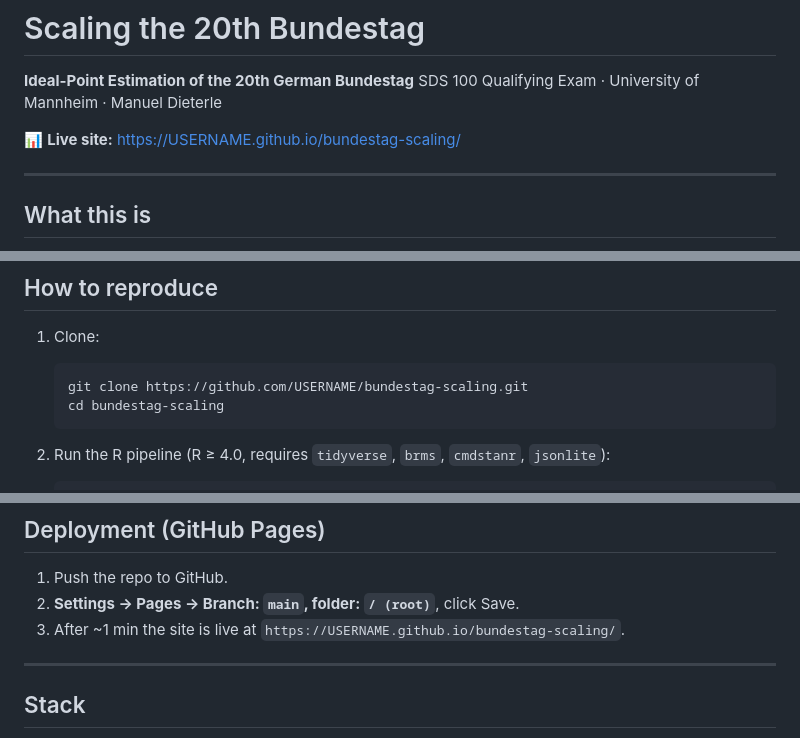
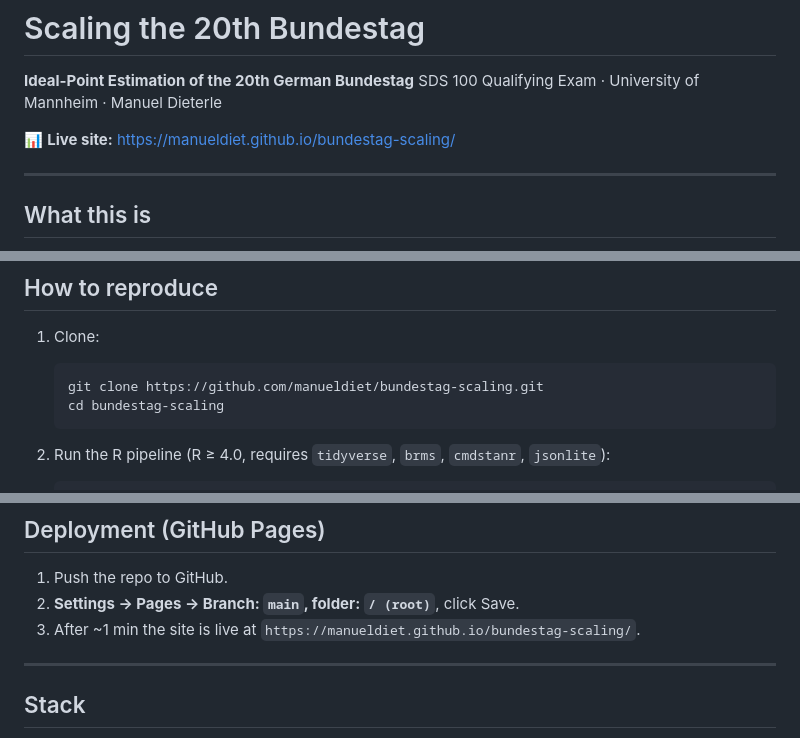
Before and after one commit to manueldiet/bundestag-scaling, a Markdown page: README.md, 3 parts joined by grey strips. Drawn GitHub-style.

Commit message:
Update README with correct GitHub username links

````diff
--- a/README.md
+++ b/README.md
@@ -3,7 +3,7 @@
 **Ideal-Point Estimation of the 20th German Bundestag**
 SDS 100 Qualifying Exam · University of Mannheim · Manuel Dieterle
 
-📊 **Live site:** [https://USERNAME.github.io/bundestag-scaling/](https://USERNAME.github.io/bundestag-scaling/)
+📊 **Live site:** [https://manueldiet.github.io/bundestag-scaling/](https://manueldiet.github.io/bundestag-scaling/)
 
 ---
 
@@ -48,7 +48,7 @@ bundestag-scaling/
 
 1. Clone:
    ```bash
-   git clone https://github.com/USERNAME/bundestag-scaling.git
+   git clone https://github.com/manueldiet/bundestag-scaling.git
    cd bundestag-scaling
    ```
 
@@ -75,7 +75,7 @@ bundestag-scaling/
 
 1. Push the repo to GitHub.
 2. **Settings → Pages → Branch: `main`, folder: `/ (root)`**, click Save.
-3. After ~1 min the site is live at `https://USERNAME.github.io/bundestag-scaling/`.
+3. After ~1 min the site is live at `https://manueldiet.github.io/bundestag-scaling/`.
 
 ---
 
````
